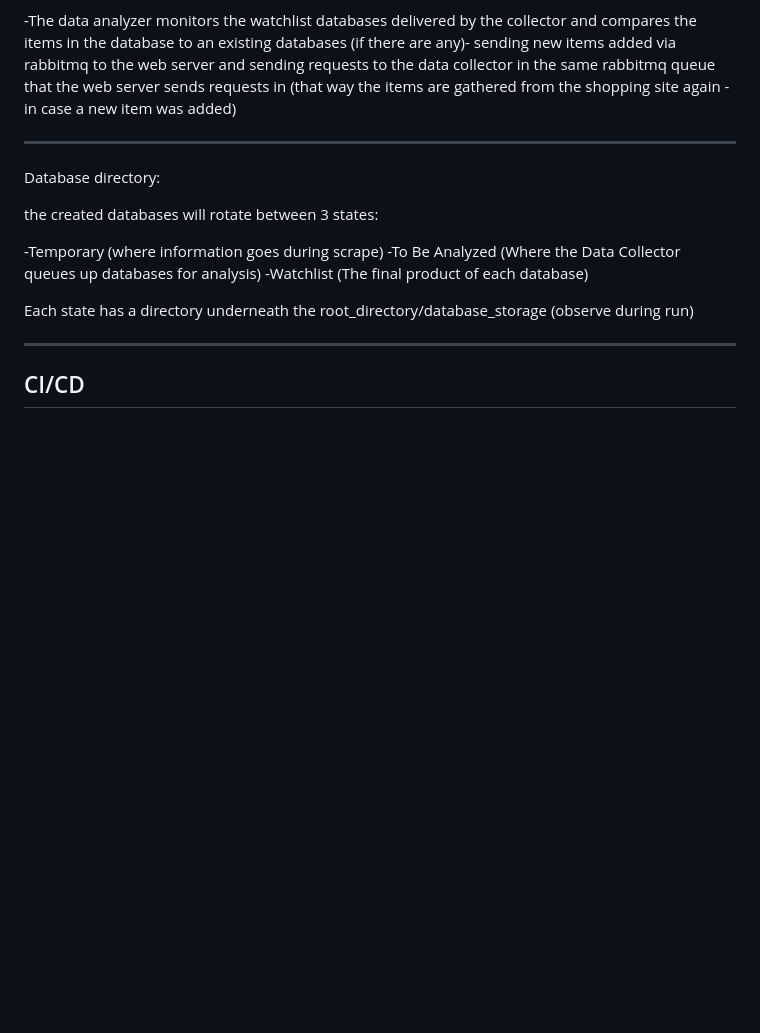
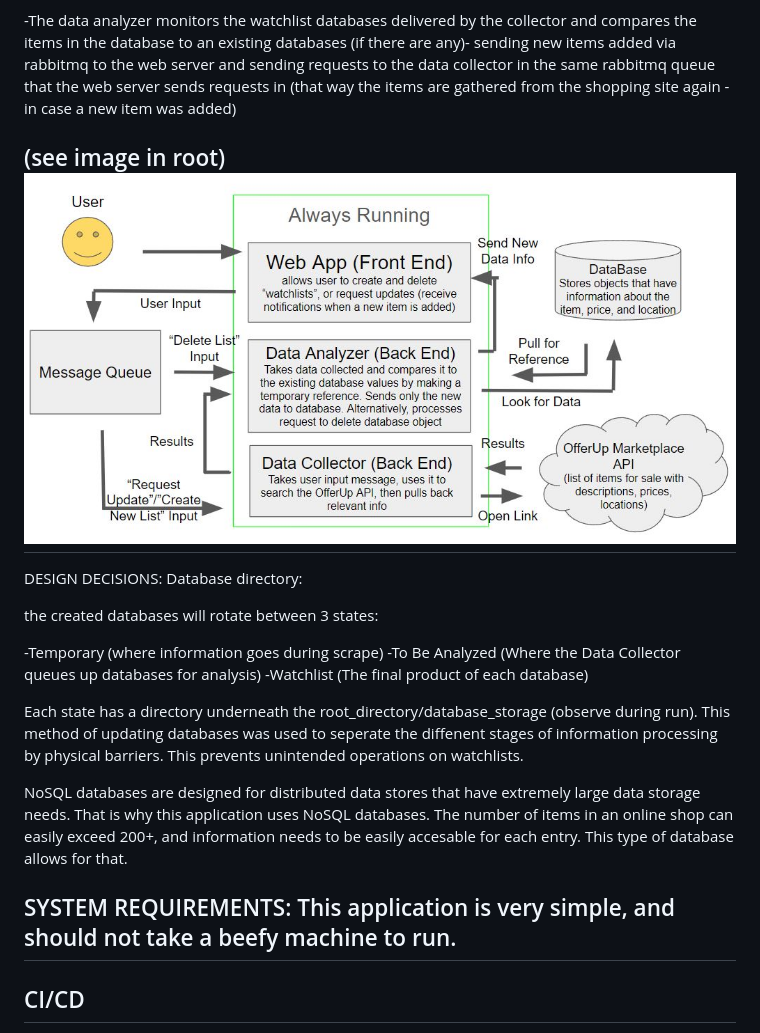
Before and after one commit to JarrettSiler/OnlineStoreUp-Dates, a Markdown page: README.md, the part around the change. GitHub-like rendering; pictures changed too: image.png (added); blank space fills up the shorter version.

```diff
--- a/README.md
+++ b/README.md
@@ -10,7 +10,10 @@ The following application uses 3 servers to complete a web scraping and monitori
 
 -The data analyzer monitors the watchlist databases delivered by the collector and compares the items in the database to an existing databases (if there are any)- sending new items added via rabbitmq to the web server and sending requests to the data collector in the same rabbitmq queue that the web server sends requests in (that way the items are gathered from the shopping site again - in case a new item was added)
 
+(see image in root)
+![alt text](image.png)
 ----------------------------------------------------------------------------------
+DESIGN DECISIONS:
 Database directory:
 
 the created databases will rotate between 3 states:
@@ -20,8 +23,12 @@ the created databases will rotate between 3 states:
 -Watchlist (The final product of each database)
 
 Each state has a directory underneath the root_directory/database_storage
-(observe during run)
+(observe during run). This method of updating databases was used to seperate the diffenent stages of information processing by physical barriers. This prevents unintended operations on watchlists.
 
+NoSQL databases are designed for distributed data stores that have extremely large data storage needs. That is why this application uses NoSQL databases. The number of items in an online shop can easily exceed 200+, and information needs to be easily accesable for each entry. This type of database allows for that.
+
+SYSTEM REQUIREMENTS:
+This application is very simple, and should not take a beefy machine to run.
 ----------------------------------------------------------------------------------
 CI/CD
 ----------------------------------------------------------------------------------
```
Also changed, not shown: Whiteboard.jpg (added), 2 other files.
